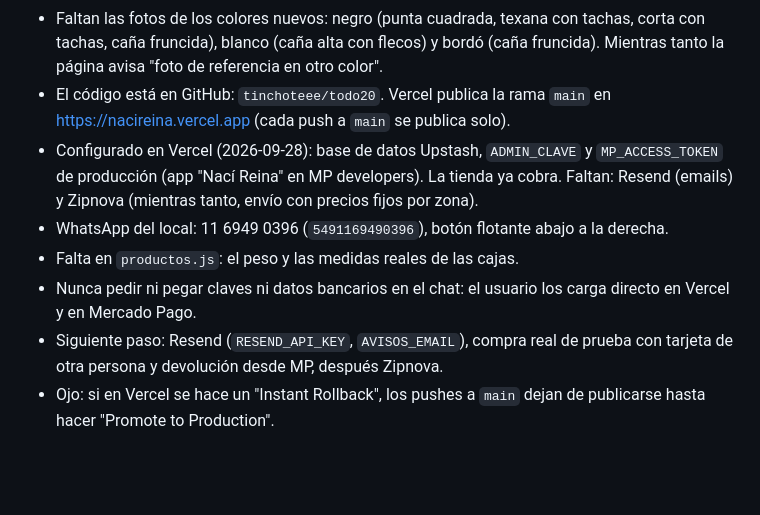
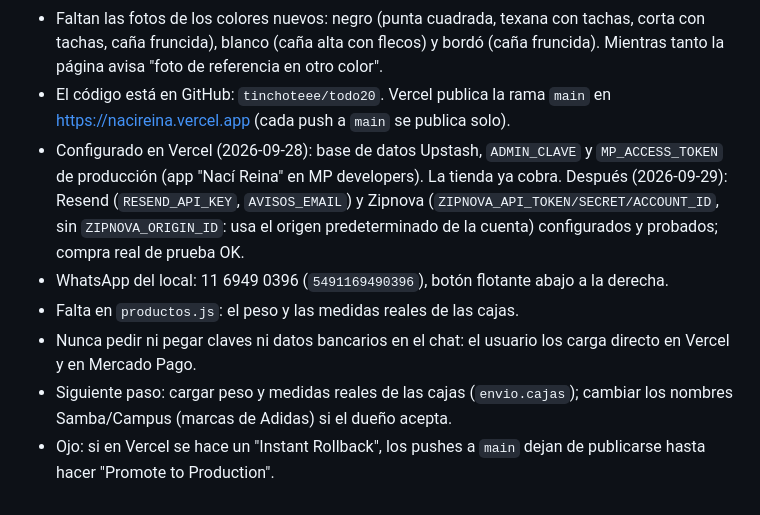
Before and after one commit to tinchoteee/todo20, a Markdown page: CLAUDE.md, the part around the change. Drawn GitHub-style; blank space fills up the shorter version.

Commit message:
Notas: Resend y Zipnova configurados
Co-Authored-By: Claude Opus 5.5 <noreply@anthropic.com>
Claude-Session: https://claude.ai/code/session_016kC1pPyL2jkNLS5KGy46ZW

```diff
--- a/CLAUDE.md
+++ b/CLAUDE.md
@@ -22,9 +22,9 @@ No hay Node ni Python en las computadoras. `.claude/launch.json` → "tienda" le
 - Todos los productos activos tienen precio. Zapato acordonado $30.000, zapatillas urbanas gamuza $45.000, Campus y Samba (viejas) $30.000.
 - Faltan las fotos de los colores nuevos: negro (punta cuadrada, texana con tachas, corta con tachas, caña fruncida), blanco (caña alta con flecos) y bordó (caña fruncida). Mientras tanto la página avisa "foto de referencia en otro color".
 - El código está en GitHub: `tinchoteee/todo20`. Vercel publica la rama `main` en https://nacireina.vercel.app (cada push a `main` se publica solo).
-- Configurado en Vercel (2026-09-28): base de datos Upstash, `ADMIN_CLAVE` y `MP_ACCESS_TOKEN` de producción (app "Nací Reina" en MP developers). La tienda ya cobra. Faltan: Resend (emails) y Zipnova (mientras tanto, envío con precios fijos por zona).
+- Configurado en Vercel (2026-09-28): base de datos Upstash, `ADMIN_CLAVE` y `MP_ACCESS_TOKEN` de producción (app "Nací Reina" en MP developers). La tienda ya cobra. Después (2026-09-29): Resend (`RESEND_API_KEY`, `AVISOS_EMAIL`) y Zipnova (`ZIPNOVA_API_TOKEN/SECRET/ACCOUNT_ID`, sin `ZIPNOVA_ORIGIN_ID`: usa el origen predeterminado de la cuenta) configurados y probados; compra real de prueba OK.
 - WhatsApp del local: 11 6949 0396 (`5491169490396`), botón flotante abajo a la derecha.
 - Falta en `productos.js`: el peso y las medidas reales de las cajas.
 - Nunca pedir ni pegar claves ni datos bancarios en el chat: el usuario los carga directo en Vercel y en Mercado Pago.
-- Siguiente paso: Resend (`RESEND_API_KEY`, `AVISOS_EMAIL`), compra real de prueba con tarjeta de otra persona y devolución desde MP, después Zipnova.
+- Siguiente paso: cargar peso y medidas reales de las cajas (`envio.cajas`); cambiar los nombres Samba/Campus (marcas de Adidas) si el dueño acepta.
 - Ojo: si en Vercel se hace un "Instant Rollback", los pushes a `main` dejan de publicarse hasta hacer "Promote to Production".
```
